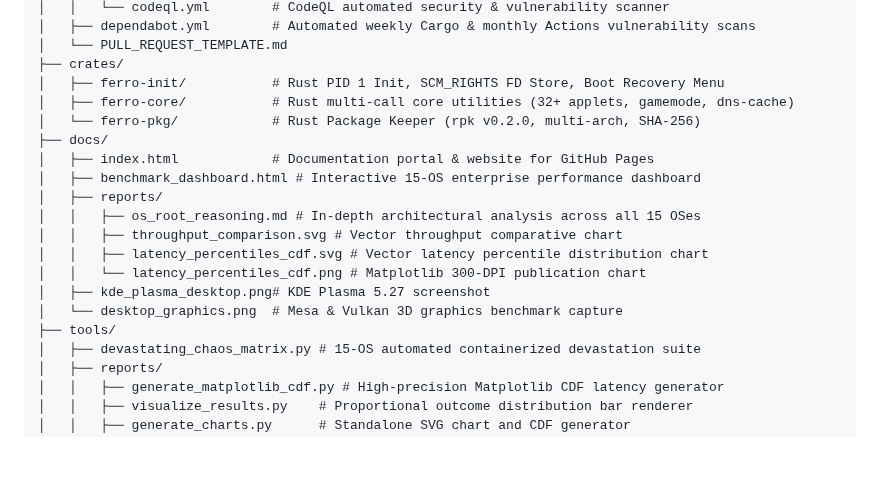
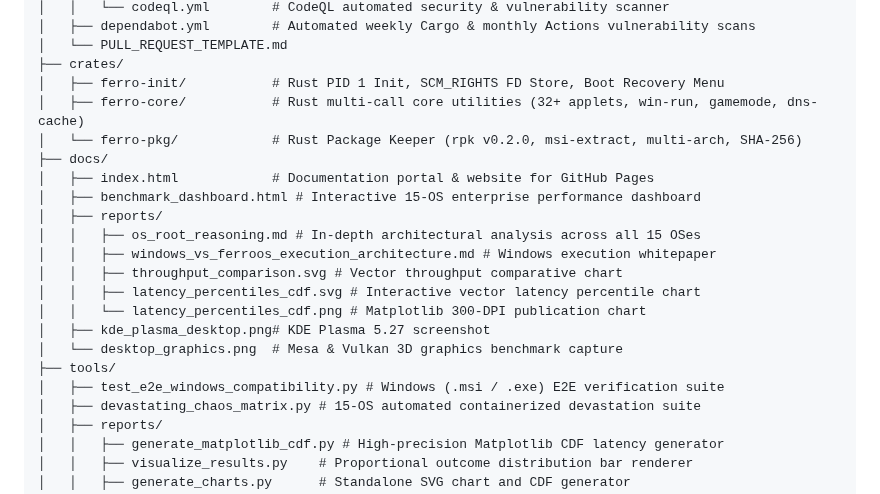
Before and after one commit to Praveen-1308/ferro-os, a Markdown page: README.md, the part around one of its changes. Drawn GitHub-style; blank space fills up the shorter version.

```diff
--- a/README.md
+++ b/README.md
@@ -414,19 +451,21 @@ ferro-os/
 │   └── PULL_REQUEST_TEMPLATE.md
 ├── crates/
 │   ├── ferro-init/           # Rust PID 1 Init, SCM_RIGHTS FD Store, Boot Recovery Menu
-│   ├── ferro-core/           # Rust multi-call core utilities (32+ applets, gamemode, dns-cache)
-│   └── ferro-pkg/            # Rust Package Keeper (rpk v0.2.0, multi-arch, SHA-256)
+│   ├── ferro-core/           # Rust multi-call core utilities (32+ applets, win-run, gamemode, dns-cache)
+│   └── ferro-pkg/            # Rust Package Keeper (rpk v0.2.0, msi-extract, multi-arch, SHA-256)
 ├── docs/
 │   ├── index.html            # Documentation portal & website for GitHub Pages
 │   ├── benchmark_dashboard.html # Interactive 15-OS enterprise performance dashboard
 │   ├── reports/
 │   │   ├── os_root_reasoning.md # In-depth architectural analysis across all 15 OSes
+│   │   ├── windows_vs_ferroos_execution_architecture.md # Windows execution whitepaper
 │   │   ├── throughput_comparison.svg # Vector throughput comparative chart
-│   │   ├── latency_percentiles_cdf.svg # Vector latency percentile distribution chart
+│   │   ├── latency_percentiles_cdf.svg # Interactive vector latency percentile chart
 │   │   └── latency_percentiles_cdf.png # Matplotlib 300-DPI publication chart
 │   ├── kde_plasma_desktop.png# KDE Plasma 5.27 screenshot
 │   └── desktop_graphics.png  # Mesa & Vulkan 3D graphics benchmark capture
 ├── tools/
+│   ├── test_e2e_windows_compatibility.py # Windows (.msi / .exe) E2E verification suite
 │   ├── devastating_chaos_matrix.py # 15-OS automated containerized devastation suite
 │   ├── reports/
 │   │   ├── generate_matplotlib_cdf.py # High-precision Matplotlib CDF latency generator
```
Also changed, not shown: other parts of README.md (+37 -0 lines), docs/reports/windows_vs_ferroos_execution_architecture.md (added, +90 -0 lines), docs/reports/latency_percentiles_cdf.png, 8 other files.
